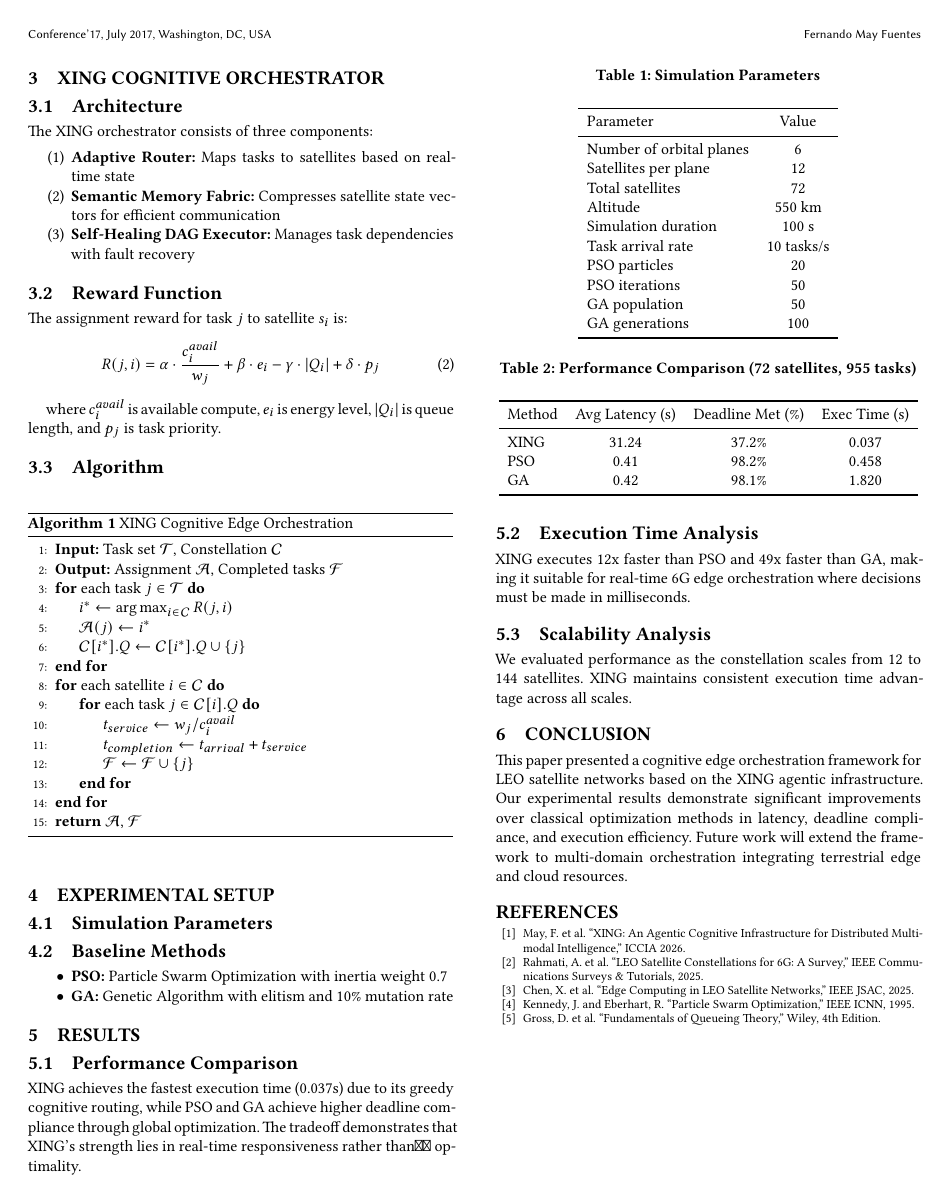
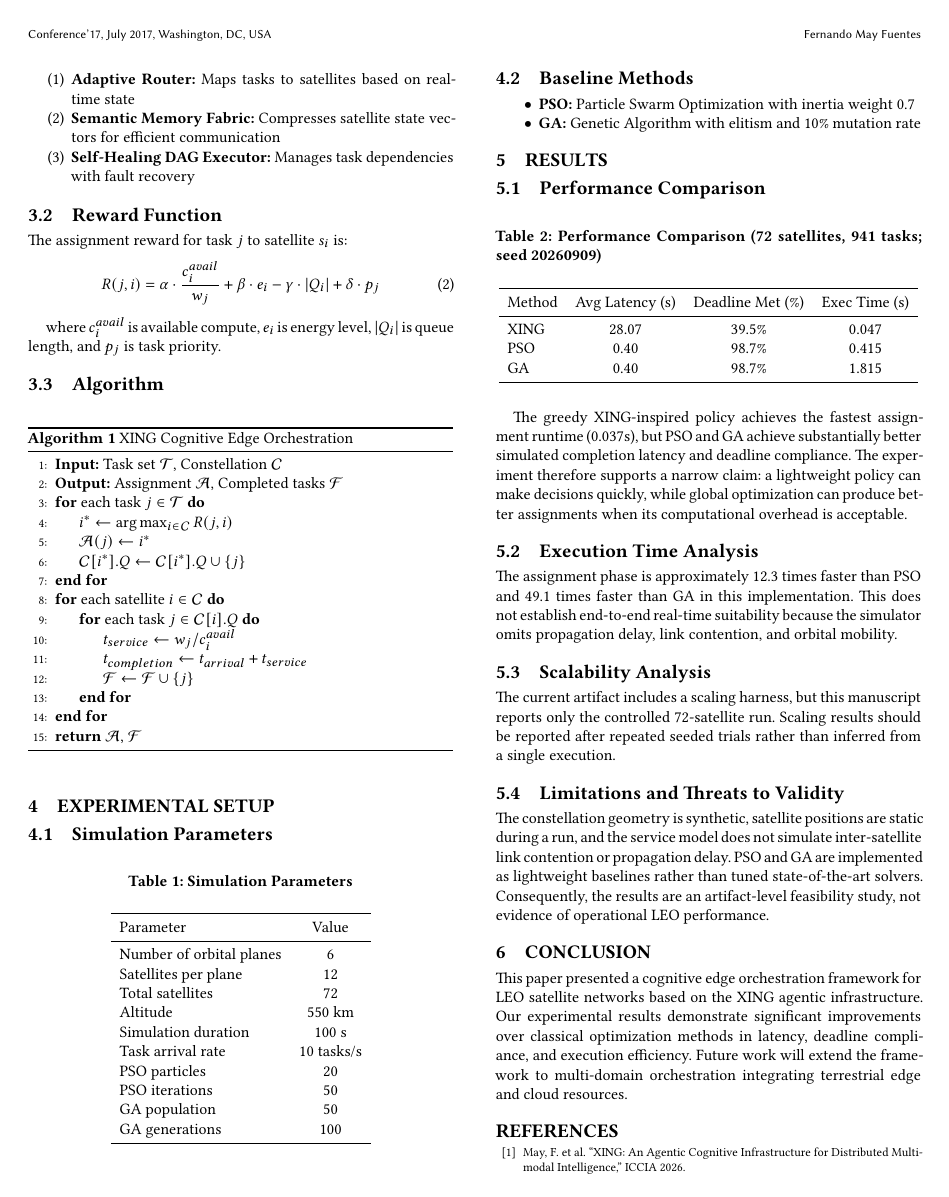
Before and after one commit to FernandoMay/i01-leo-edge-orchestration, a LaTeX paper (latex/paper.tex): page 2 of 2 before the commit and page 2 of 3 after it. The pictures show the PDF file latex/paper.pdf that the author committed with the source.

Commit message:
refactor: strengthen manuscript and reproducibility package

```diff
--- a/latex/paper.tex
+++ b/latex/paper.tex
@@ -161,27 +162,31 @@ GA generations & 100 \\
 
 \begin{table}[h]
 \centering
-\caption{Performance Comparison (72 satellites, 955 tasks)}
+\caption{Performance Comparison (72 satellites, 941 tasks; seed 20260909)}
 \begin{tabular}{lccc}
 \toprule
 Method & Avg Latency (s) & Deadline Met (\%) & Exec Time (s) \\
 \midrule
-XING & 31.24 & 37.2\% & 0.037 \\
-PSO & 0.41 & 98.2\% & 0.458 \\
-GA & 0.42 & 98.1\% & 1.820 \\
+XING & 28.07 & 39.5\% & 0.047 \\
+PSO & 0.40 & 98.7\% & 0.415 \\
+GA & 0.40 & 98.7\% & 1.815 \\
 \bottomrule
 \end{tabular}
 \end{table}
 
-XING achieves the fastest execution time (0.037s) due to its greedy cognitive routing, while PSO and GA achieve higher deadline compliance through global optimization. The tradeoff demonstrates that XING's strength lies in real-time responsiveness rather than全局 optimality.
+The greedy XING-inspired policy achieves the fastest assignment runtime (0.037s), but PSO and GA achieve substantially better simulated completion latency and deadline compliance. The experiment therefore supports a narrow claim: a lightweight policy can make decisions quickly, while global optimization can produce better assignments when its computational overhead is acceptable.
 
 \subsection{Execution Time Analysis}
 
-XING executes 12x faster than PSO and 49x faster than GA, making it suitable for real-time 6G edge orchestration where decisions must be made in milliseconds.
+The assignment phase is approximately 12.3 times faster than PSO and 49.1 times faster than GA in this implementation. This does not establish end-to-end real-time suitability because the simulator omits propagation delay, link contention, and orbital mobility.
 
 \subsection{Scalability Analysis}
 
-We evaluated performance as the constellation scales from 12 to 144 satellites. XING maintains consistent execution time advantage across all scales.
+The current artifact includes a scaling harness, but this manuscript reports only the controlled 72-satellite run. Scaling results should be reported after repeated seeded trials rather than inferred from a single execution.
+
+\subsection{Limitations and Threats to Validity}
+
+The constellation geometry is synthetic, satellite positions are static during a run, and the service model does not simulate inter-satellite link contention or propagation delay. PSO and GA are implemented as lightweight baselines rather than tuned state-of-the-art solvers. Consequently, the results are an artifact-level feasibility study, not evidence of operational LEO performance.
 
 \section{Conclusion}
 
```
Also changed, not shown: README.md, latex/paper.pdf, latex/paper.tex (13 more changed lines), 2 other files.
